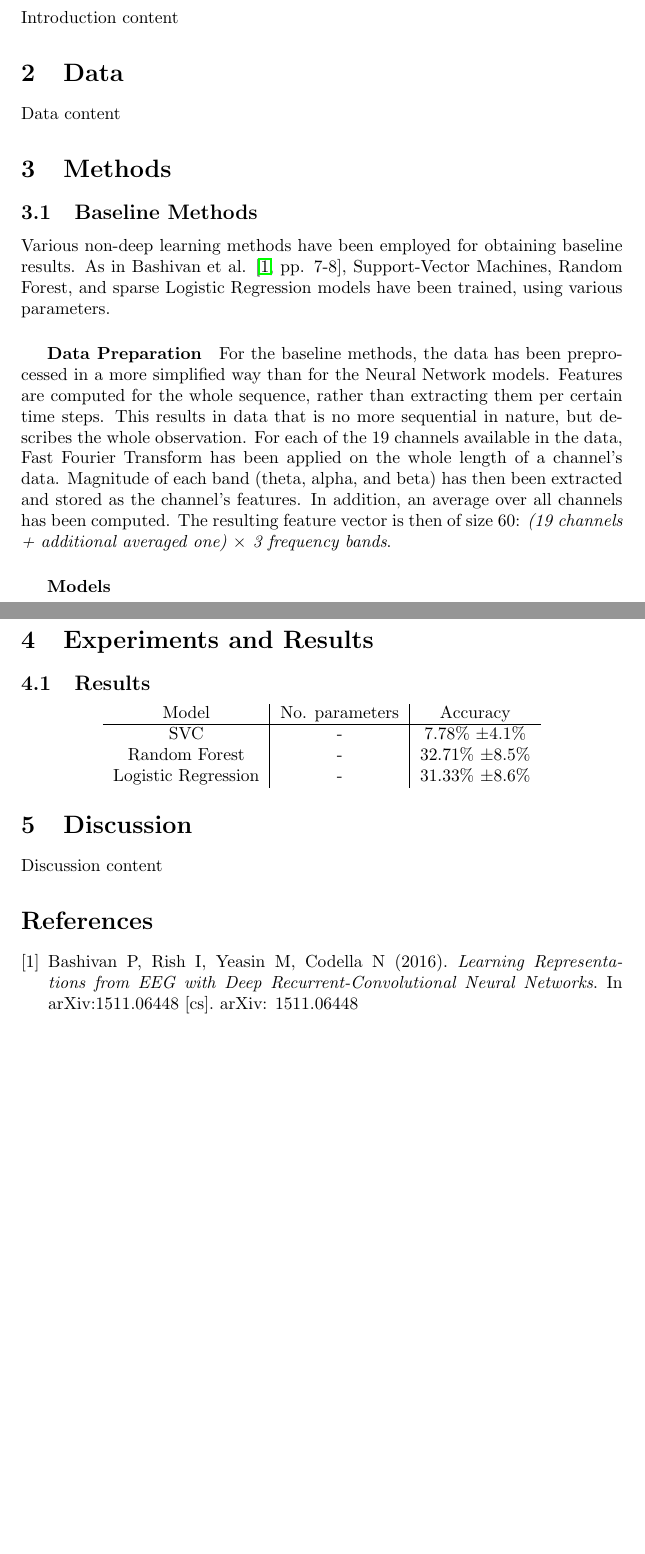
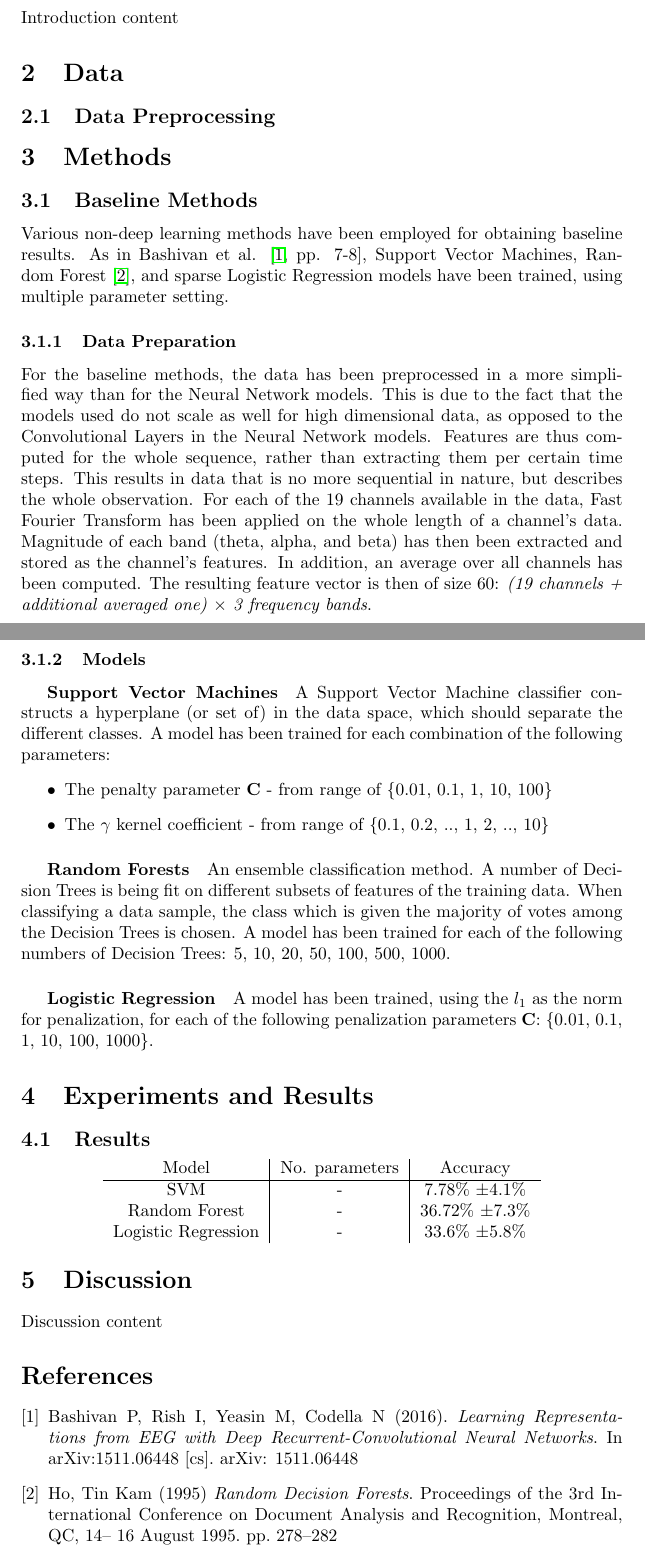
Before and after one commit to mstazherova/dl-eeg, a LaTeX document (paper/paper.tex): two parts of pages 1 and 2 of 2, joined at a grey line, cut so that both start at the same text, the shorter picture padded with empty space. Compiled offline with pdfLaTeX.

Commit message:
Paper: finished the baseline section

```diff
--- a/paper/paper.tex
+++ b/paper/paper.tex
@@ -21,17 +21,30 @@
 Introduction content
 
 \section{Data}
-Data content
+\subsection{Data Preprocessing}
+
 
 \section{Methods}
 \subsection{Baseline Methods}
 Various non-deep learning methods have been employed for obtaining baseline results.
-As in Bashivan et al. \cite[pp. 7-8]{learning_eeg_repr}, Support-Vector Machines, Random Forest, and sparse Logistic Regression models have been trained, using various parameters.
-\subparagraph{Data Preparation}
-For the baseline methods, the data has been preprocessed in a more simplified way than for the Neural Network models. Features are computed for the whole sequence, rather than extracting them per certain time steps. This results in data that is no more sequential in nature, but describes the whole observation.
+As in Bashivan et al. \cite[pp. 7-8]{learning_eeg_repr}, Support Vector Machines, Random Forest \cite{random_forests}, and sparse Logistic Regression models have been trained, using multiple parameter setting.
+\subsubsection{Data Preparation}
+For the baseline methods, the data has been preprocessed in a more simplified way than for the Neural Network models. This is due to the fact that the models used do not scale as well for high dimensional data, as opposed to the Convolutional Layers in the Neural Network models. Features are thus computed for the whole sequence, rather than extracting them per certain time steps. This results in data that is no more sequential in nature, but describes the whole observation.
 For each of the 19 channels available in the data, Fast Fourier Transform has been applied on the whole length of a channel's data. Magnitude of each band (theta, alpha, and beta) has then been extracted and stored as the channel's features. In addition, an average over all channels has been computed. The resulting feature vector is then of size 60: \textit{(19 channels + additional averaged one) $\times$ 3 frequency bands}.
-\subparagraph{Models}
+\subsubsection{Models}
 
+\subparagraph{Support Vector Machines}
+A Support Vector Machine classifier constructs a hyperplane (or set of) in the data space, which should separate the different classes. A model has been trained for each combination of the following parameters:
+\begin{itemize}
+	\item The penalty parameter \textbf{C} - from range of \{0.01, 0.1, 1, 10, 100\}
+	\item The $\gamma$ kernel coefficient - from range of \{0.1, 0.2, .., 1, 2, .., 10\}
+\end{itemize}
+
+\subparagraph{Random Forests}
+An ensemble classification method. A number of Decision Trees is being fit on different subsets of features of the training data. When classifying a data sample, the class which is given the majority of votes among the Decision Trees is chosen. A model has been trained for each of the following numbers of Decision Trees: 5, 10, 20, 50, 100, 500, 1000.
+
+\subparagraph{Logistic Regression}
+A model has been trained, using the $l_1$ as the norm for penalization, for each of the following penalization parameters \textbf{C}: \{0.01, 0.1, 1, 10, 100, 1000\}.
 
 \section{Experiments and Results}
 \subsection{Results}
@@ -39,9 +52,9 @@ For each of the 19 channels available in the data, Fast Fourier Transform has be
 \begin{tabular}{ c|c|c }
  Model & No. parameters & Accuracy \\
  \hline
- SVC & - & 7.78\% $\pm 4.1\% $\\
- Random Forest & - & 32.71\% $\pm 8.5\%$ \\
- Logistic Regression & - & 31.33\% $\pm 8.6\%$ \\
+ SVM & - & 7.78\% $\pm 4.1\% $\\
+ Random Forest & - & 36.72\% $\pm 7.3\%$ \\
+ Logistic Regression & - & 33.6\% $\pm 5.8\%$ \\
 \end{tabular}
 \end{center}
 
@@ -49,9 +62,16 @@ For each of the 19 channels available in the data, Fast Fourier Transform has be
 Discussion content
 
 \begin{thebibliography}{9}
+
 	\bibitem{learning_eeg_repr}
 	Bashivan  P,  Rish  I,  Yeasin  M,  Codella  N  (2016).
 	\textit{Learning  Representations from  EEG with  Deep Recurrent-Convolutional  Neural Networks}.
 	In arXiv:1511.06448 [cs]. arXiv: 1511.06448
+
+	\bibitem{random_forests}
+	Ho, Tin Kam (1995)
+	\textit{Random Decision Forests}.
+	Proceedings of the 3rd International Conference on Document Analysis and Recognition, Montreal, QC, 14–		16 August 1995. pp. 278–282
+
 \end{thebibliography}
 \end{document}
```
